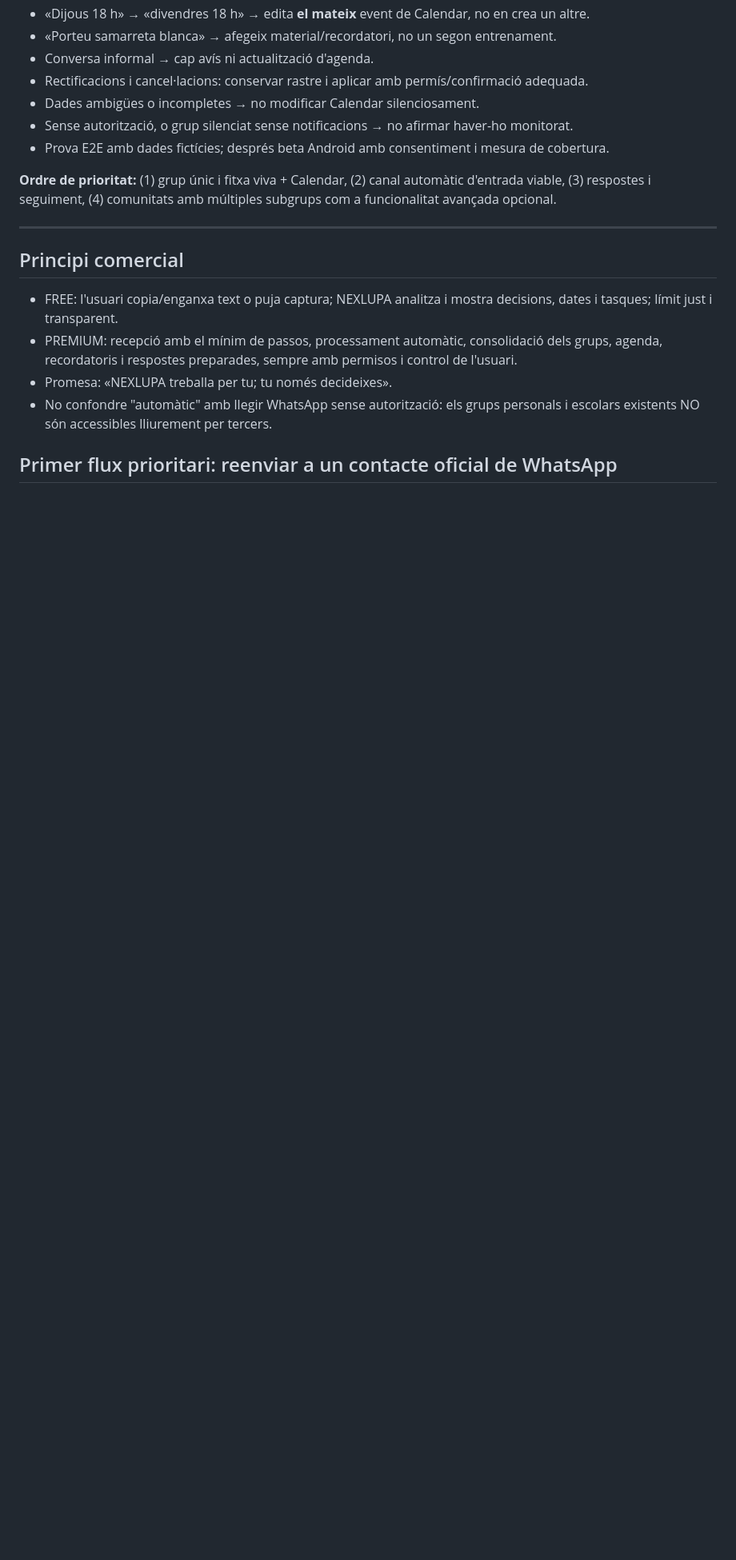
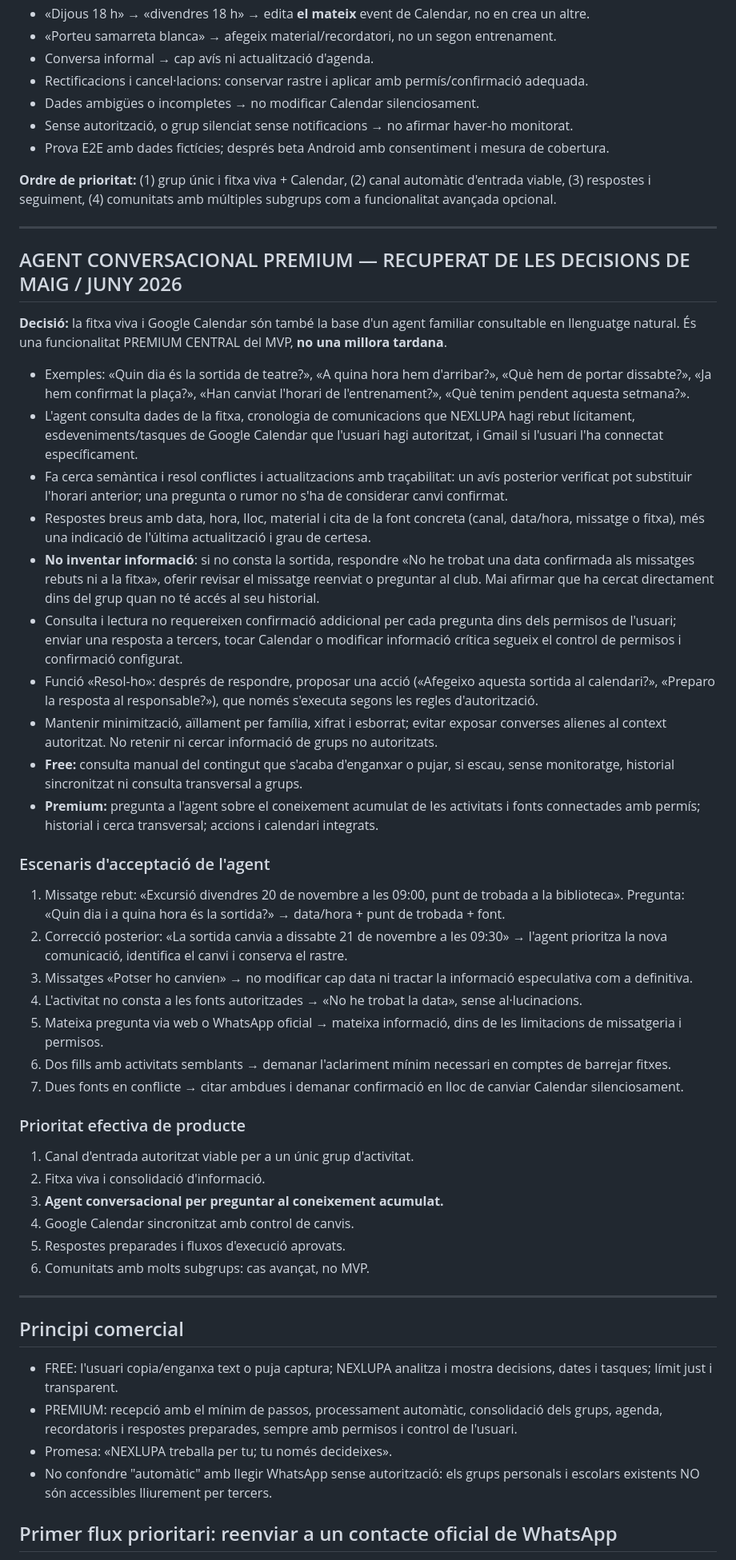
Before and after one commit to DavidParet/Primer-projecte, a Markdown page: docs/product/2026-11-07-whatsapp-premium-first.md, the part around the change. Shown at 80% size. Drawn GitHub-style; blank space fills up the shorter version.

Commit message:
docs(product): restore Premium conversational agent for family activity history and Calendar

```diff
--- a/docs/product/2026-11-07-whatsapp-premium-first.md
+++ b/docs/product/2026-11-07-whatsapp-premium-first.md
@@ -41,6 +41,38 @@ Prioritat: ALTA, després de l'estabilització de desplegament i del motor.
 
 **Ordre de prioritat:** (1) grup únic i fitxa viva + Calendar, (2) canal automàtic d'entrada viable, (3) respostes i seguiment, (4) comunitats amb múltiples subgrups com a funcionalitat avançada opcional.
 
+---
+
+
+## AGENT CONVERSACIONAL PREMIUM — RECUPERAT DE LES DECISIONS DE MAIG / JUNY 2026
+**Decisió:** la fitxa viva i Google Calendar són també la base d'un agent familiar consultable en llenguatge natural. És una funcionalitat PREMIUM CENTRAL del MVP, **no una millora tardana**.
+- Exemples: «Quin dia és la sortida de teatre?», «A quina hora hem d'arribar?», «Què hem de portar dissabte?», «Ja hem confirmat la plaça?», «Han canviat l'horari de l'entrenament?», «Què tenim pendent aquesta setmana?».
+- L'agent consulta dades de la fitxa, cronologia de comunicacions que NEXLUPA hagi rebut lícitament, esdeveniments/tasques de Google Calendar que l'usuari hagi autoritzat, i Gmail si l'usuari l'ha connectat específicament.
+- Fa cerca semàntica i resol conflictes i actualitzacions amb traçabilitat: un avís posterior verificat pot substituir l'horari anterior; una pregunta o rumor no s'ha de considerar canvi confirmat.
+- Respostes breus amb data, hora, lloc, material i cita de la font concreta (canal, data/hora, missatge o fitxa), més una indicació de l'última actualització i grau de certesa.
+- **No inventar informació**: si no consta la sortida, respondre «No he trobat una data confirmada als missatges rebuts ni a la fitxa», oferir revisar el missatge reenviat o preguntar al club. Mai afirmar que ha cercat directament dins del grup quan no té accés al seu historial.
+- Consulta i lectura no requereixen confirmació addicional per cada pregunta dins dels permisos de l'usuari; enviar una resposta a tercers, tocar Calendar o modificar informació crítica segueix el control de permisos i confirmació configurat.
+- Funció «Resol-ho»: després de respondre, proposar una acció («Afegeixo aquesta sortida al calendari?», «Preparo la resposta al responsable?»), que només s'executa segons les regles d'autorització.
+- Mantenir minimització, aïllament per família, xifrat i esborrat; evitar exposar converses alienes al context autoritzat. No retenir ni cercar informació de grups no autoritzats.
+- **Free:** consulta manual del contingut que s'acaba d'enganxar o pujar, si escau, sense monitoratge, historial sincronitzat ni consulta transversal a grups.
+- **Premium:** pregunta a l'agent sobre el coneixement acumulat de les activitats i fonts connectades amb permís; historial i cerca transversal; accions i calendari integrats.
+
+### Escenaris d'acceptació de l'agent
+1. Missatge rebut: «Excursió divendres 20 de novembre a les 09:00, punt de trobada a la biblioteca». Pregunta: «Quin dia i a quina hora és la sortida?» → data/hora + punt de trobada + font.
+2. Correcció posterior: «La sortida canvia a dissabte 21 de novembre a les 09:30» → l'agent prioritza la nova comunicació, identifica el canvi i conserva el rastre.
+3. Missatges «Potser ho canvien» → no modificar cap data ni tractar la informació especulativa com a definitiva.
+4. L'activitat no consta a les fonts autoritzades → «No he trobat la data», sense al·lucinacions.
+5. Mateixa pregunta via web o WhatsApp oficial → mateixa informació, dins de les limitacions de missatgeria i permisos.
+6. Dos fills amb activitats semblants → demanar l'aclariment mínim necessari en comptes de barrejar fitxes.
+7. Dues fonts en conflicte → citar ambdues i demanar confirmació en lloc de canviar Calendar silenciosament.
+
+### Prioritat efectiva de producte
+1. Canal d'entrada autoritzat viable per a un únic grup d'activitat.
+2. Fitxa viva i consolidació d'informació.
+3. **Agent conversacional per preguntar al coneixement acumulat.**
+4. Google Calendar sincronitzat amb control de canvis.
+5. Respostes preparades i fluxos d'execució aprovats.
+6. Comunitats amb molts subgrups: cas avançat, no MVP.
 ---
 
 ## Principi comercial
```
